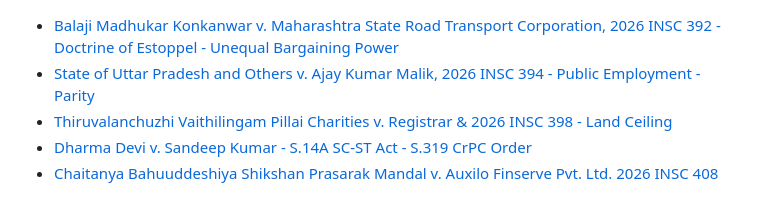
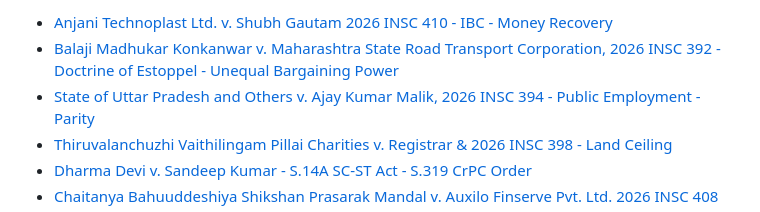
Before and after one commit to citecase/I, a Markdown page: daily.md, the part around the change. Rendered like a GitHub page.

Commit message:
Sync CaseCiter links

```diff
--- a/daily.md
+++ b/daily.md
@@ -1,3 +1,4 @@
+* [Anjani Technoplast Ltd. v. Shubh Gautam 2026 INSC 410 - IBC - Money Recovery](https://www.caseciter.com/2026insc410/)
 * [Balaji Madhukar Konkanwar v. Maharashtra State Road Transport Corporation, 2026 INSC 392 - Doctrine of Estoppel - Unequal Bargaining Power](https://www.caseciter.com/2026insc392/)
 * [State of Uttar Pradesh and Others v. Ajay Kumar Malik, 2026 INSC 394 - Public Employment  - Parity](https://www.caseciter.com/2026insc394/)
 * [Thiruvalanchuzhi Vaithilingam Pillai Charities v. Registrar & 2026 INSC 398 - Land Ceiling](https://www.caseciter.com/2026insc398/)
```
